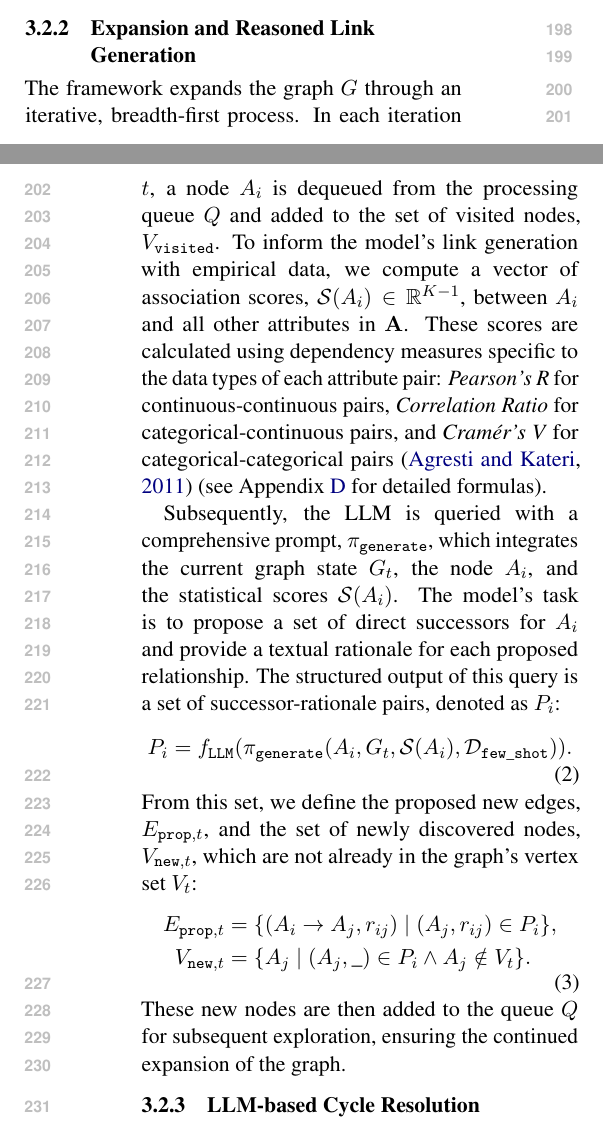
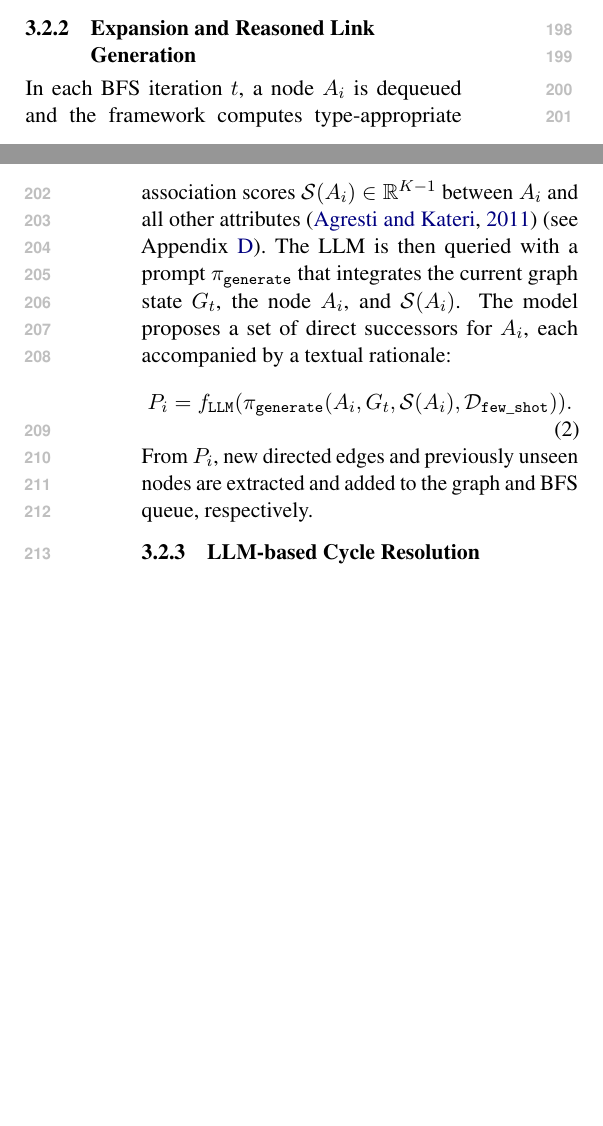
Before and after one commit to ssui-liu/StructSynth-EMNLP, a LaTeX paper (Latex-EMNLP/main.tex, which reads Latex-EMNLP/sections/method.tex): two parts of the columns of pages 3 and 4 of 26, joined at a grey line, cut so that both start at the same text, the shorter picture padded with empty space. Compiled offline with pdfLaTeX.

Commit message:
Method OP-4: Compress Expansion, remove Eq.(3) (~100 words saved)
Association scores compressed to "type-appropriate" with Appendix ref.
Eq.(3) (E_prop, V_new set definitions) replaced by one-sentence text.
Eq.(2) preserved intact.

Co-Authored-By: Claude Opus 4.6 (1M context) <noreply@anthropic.com>

```diff
--- a/Latex-EMNLP/sections/method.tex
+++ b/Latex-EMNLP/sections/method.tex
@@ -20,20 +20,12 @@ The graph is initialized as $G_0 = (V_{\mathtt{source}}, \emptyset)$ and expande
 
 \subsubsection{Expansion and Reasoned Link Generation}
 
-The framework expands the graph $G$ through an iterative, breadth-first process. In each iteration $t$, a node $A_i$ is dequeued from the processing queue $Q$ and added to the set of visited nodes, $V_{\mathtt{visited}}$. To inform the model's link generation with empirical data, we compute a vector of association scores, $\mathcal{S}(A_i) \in \mathbb{R}^{K-1}$, between $A_i$ and all other attributes in $\mathbf{A}$. These scores are calculated using dependency measures specific to the data types of each attribute pair: \textit{Pearson's R} for continuous-continuous pairs, \textit{Correlation Ratio} for categorical-continuous pairs, and \textit{Cramér's V} for categorical-categorical pairs~\cite{agresti2011categorical} (see Appendix~\ref{app:association_scores} for detailed formulas).
-
-Subsequently, the LLM is queried with a comprehensive prompt, $\pi_{\mathtt{generate}}$, which integrates the current graph state $G_t$, the node $A_i$, and the statistical scores $\mathcal{S}(A_i)$. The model's task is to propose a set of direct successors for $A_i$ and provide a textual rationale for each proposed relationship. The structured output of this query is a set of successor-rationale pairs, denoted as $P_i$:
+In each BFS iteration $t$, a node $A_i$ is dequeued and the framework computes type-appropriate association scores $\mathcal{S}(A_i) \in \mathbb{R}^{K-1}$ between $A_i$ and all other attributes~\cite{agresti2011categorical} (see Appendix~\ref{app:association_scores}).
+The LLM is then queried with a prompt $\pi_{\mathtt{generate}}$ that integrates the current graph state $G_t$, the node $A_i$, and $\mathcal{S}(A_i)$. The model proposes a set of direct successors for $A_i$, each accompanied by a textual rationale:
 \begin{equation}
     P_i = f_{\mathtt{LLM}}(\pi_{\mathtt{generate}}(A_i, G_t, \mathcal{S}(A_i), \mathcal{D}_{\mathtt{few\_shot}})).
 \end{equation}
-From this set, we define the proposed new edges, $E_{\mathtt{prop}, t}$, and the set of newly discovered nodes, $V_{\mathtt{new}, t}$, which are not already in the graph's vertex set $V_t$:
-\begin{equation}
-    \begin{aligned}
-        E_{\mathtt{prop}, t} &= \{ (A_i \to A_j, r_{ij}) \mid (A_j, r_{ij}) \in P_i \}, \\
-        V_{\mathtt{new}, t} &= \{ A_j \mid (A_j, \_) \in P_i \land A_j \notin V_t \}.
-    \end{aligned}
-\end{equation}
-These new nodes are then added to the queue $Q$ for subsequent exploration, ensuring the continued expansion of the graph.%  boundary.
+From $P_i$, new directed edges and previously unseen nodes are extracted and added to the graph and BFS queue, respectively.
 
 \subsubsection{LLM-based Cycle Resolution}
 
```
